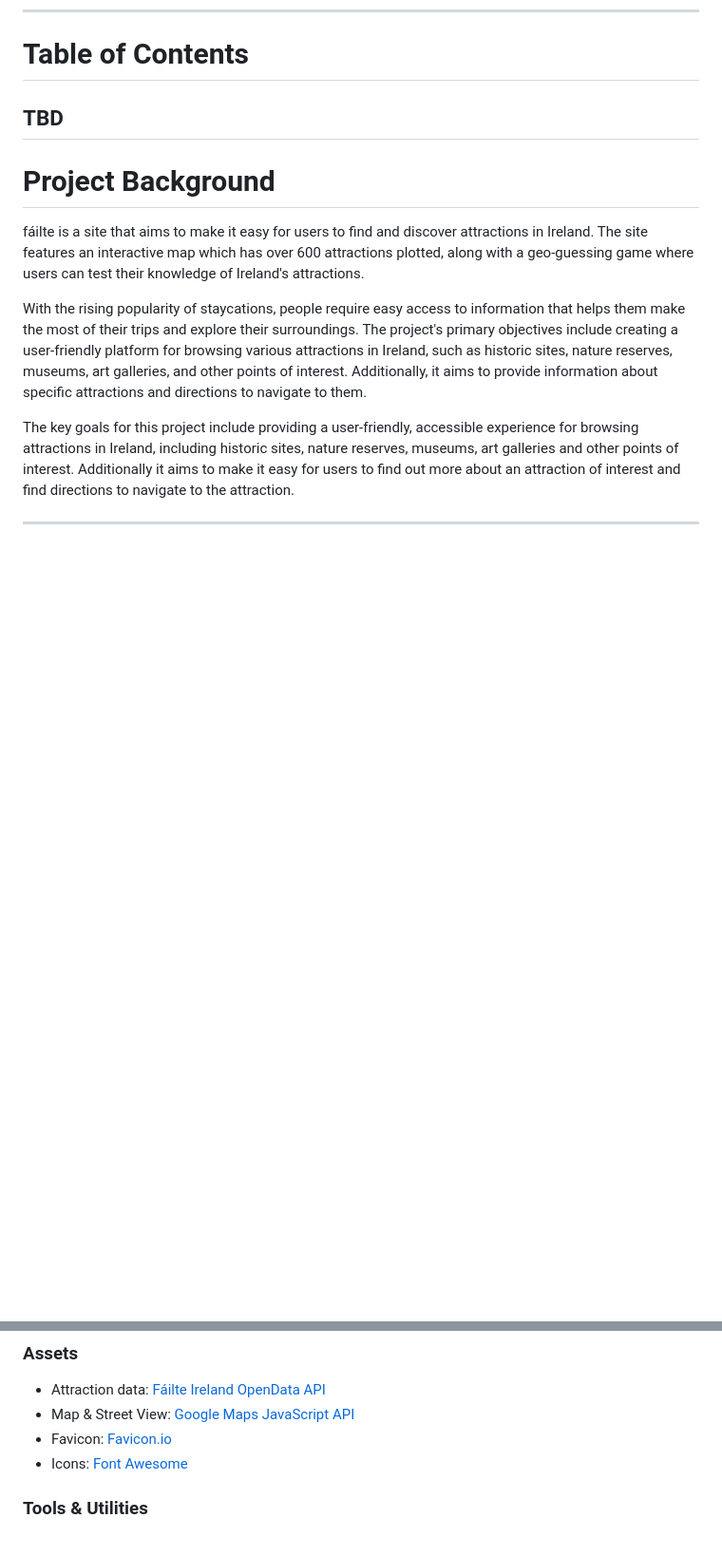
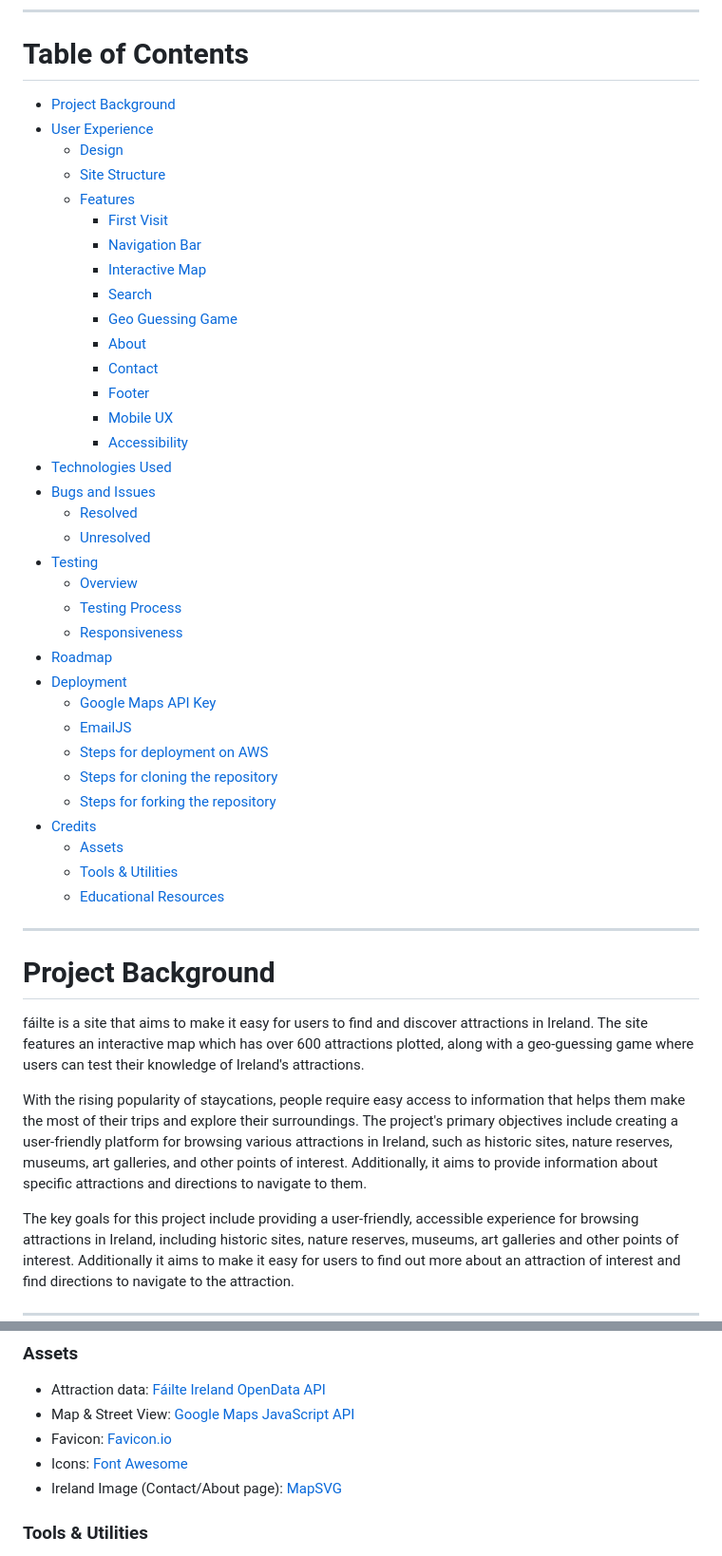
Before and after one commit to CarlMurray/failte-pp2, a Markdown page: README.md, 2 parts joined by grey strips. Shown: that part at 95% size. Rendered like a GitHub page; blank space fills up the shorter version.

Commit message:
add table of contents

```diff
--- a/README.md
+++ b/README.md
@@ -3,7 +3,42 @@
 ### The production site is available at https://failte.app
 ---
 # Table of Contents
-TBD
+
+- [Project Background](#project-background)
+- [User Experience](#user-experience)
+  - [Design](#design)
+  - [Site Structure](#site-structure)
+  - [Features](#features)
+    - [First Visit](#first-visit)
+    - [Navigation Bar](#navigation-bar)
+    - [Interactive Map](#interactive-map)
+    - [Search](#search)
+    - [Geo Guessing Game](#geo-guessing-game)
+    - [About](#about)
+    - [Contact](#contact)
+    - [Footer](#footer)
+    - [Mobile UX](#mobile-ux)
+    - [Accessibility](#accessibility)
+- [Technologies Used](#technologies-used)
+- [Bugs and Issues](#bugs-and-issues)
+  - [Resolved](#resolved)
+  - [Unresolved](#unresolved)
+- [Testing](#testing)
+  - [Overview](#overview)
+  - [Testing Process](#testing-process)
+  - [Responsiveness](#responsiveness)
+- [Roadmap](#roadmap)
+- [Deployment](#deployment)
+  - [Google Maps API Key](#google-maps-api-key)
+  - [EmailJS](#emailjs)
+  - [Steps for deployment on AWS](#steps-for-deployment-on-aws)
+  - [Steps for cloning the repository](#steps-for-cloning-the-repository)
+  - [Steps for forking the repository](#steps-for-forking-the-repository)
+- [Credits](#credits)
+  - [Assets](#assets)
+  - [Tools & Utilities](#tools--utilities)
+  - [Educational Resources](#educational-resources)
+
 ---
 # Project Background
 
@@ -285,6 +320,7 @@ I used the following technologies, platforms and support in building my project:
 - Map & Street View: [Google Maps JavaScript API](https://developers.google.com/maps)
 - Favicon: [Favicon.io](https://favicon.io/)
 - Icons: [Font Awesome](https://fontawesome.com/)
+- Ireland Image (Contact/About page): [MapSVG](https://mapsvg.com/maps/ireland)
 
 ### Tools & Utilities
 
```
